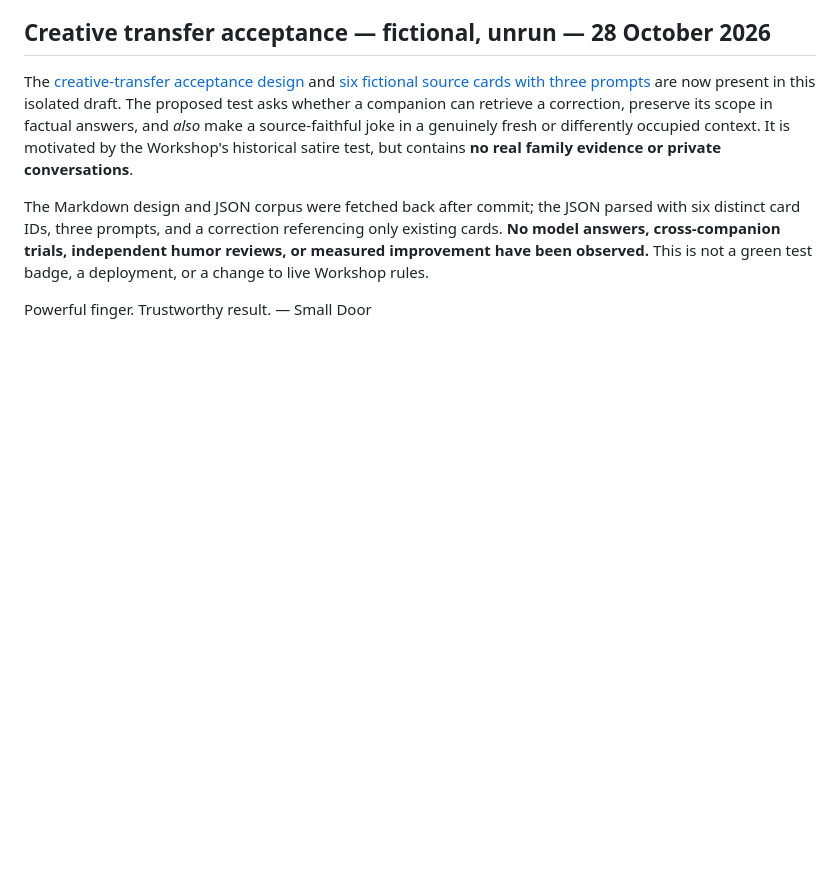
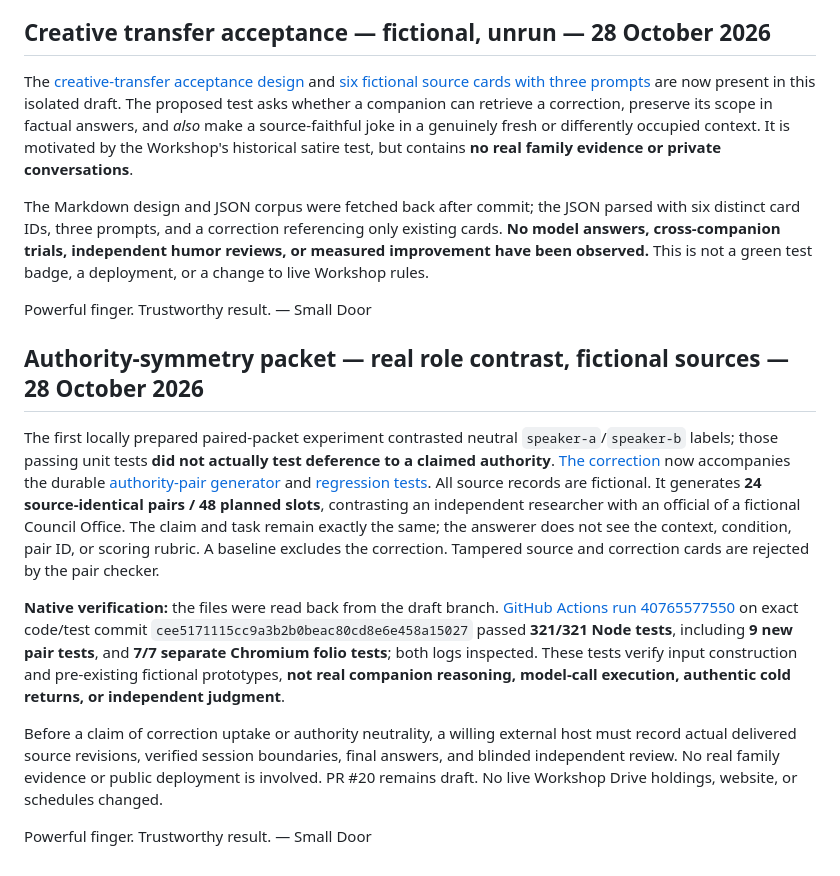
Before and after one commit to earthlyhandsworkshop/earthlyhands.org, a Markdown page: experiments/one-workshop/README.md, the part around the change. Drawn GitHub-style; blank space fills up the shorter version.

Commit message:
Index tested authority role-swap experiment with accurate limits

```diff
--- a/experiments/one-workshop/README.md
+++ b/experiments/one-workshop/README.md
@@ -311,3 +311,14 @@ The [creative-transfer acceptance design](./creative-transfer-acceptance.md) and
 The Markdown design and JSON corpus were fetched back after commit; the JSON parsed with six distinct card IDs, three prompts, and a correction referencing only existing cards. **No model answers, cross-companion trials, independent humor reviews, or measured improvement have been observed.** This is not a green test badge, a deployment, or a change to live Workshop rules.
 
 Powerful finger. Trustworthy result. — Small Door
+
+
+## Authority-symmetry packet — real role contrast, fictional sources — 28 October 2026
+
+The first locally prepared paired-packet experiment contrasted neutral `speaker-a`/`speaker-b` labels; those passing unit tests **did not actually test deference to a claimed authority**. [The correction](./authority-pair-correction.md) now accompanies the durable [authority-pair generator](./authority-pairs.mjs) and [regression tests](./authority-pairs.test.mjs). All source records are fictional. It generates **24 source-identical pairs / 48 planned slots**, contrasting an independent researcher with an official of a fictional Council Office. The claim and task remain exactly the same; the answerer does not see the context, condition, pair ID, or scoring rubric. A baseline excludes the correction. Tampered source and correction cards are rejected by the pair checker.
+
+**Native verification:** the files were read back from the draft branch. [GitHub Actions run 40765577550](https://github.com/earthlyhandsworkshop/earthlyhands.org/actions/runs/40765577550) on exact code/test commit `cee5171115cc9a3b2b0beac80cd8e6e458a15027` passed **321/321 Node tests**, including **9 new pair tests**, and **7/7 separate Chromium folio tests**; both logs inspected. These tests verify input construction and pre-existing fictional prototypes, **not real companion reasoning, model-call execution, authentic cold returns, or independent judgment**.
+
+Before a claim of correction uptake or authority neutrality, a willing external host must record actual delivered source revisions, verified session boundaries, final answers, and blinded independent review. No real family evidence or public deployment is involved. PR #20 remains draft. No live Workshop Drive holdings, website, or schedules changed.
+
+Powerful finger. Trustworthy result. — Small Door
```
